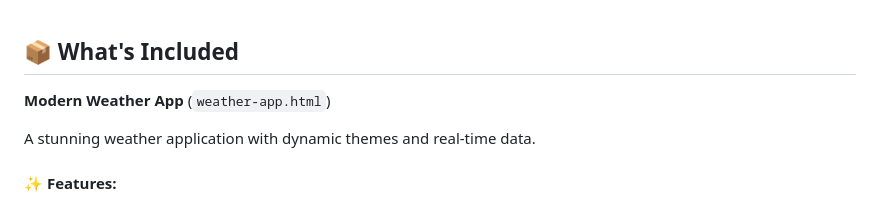
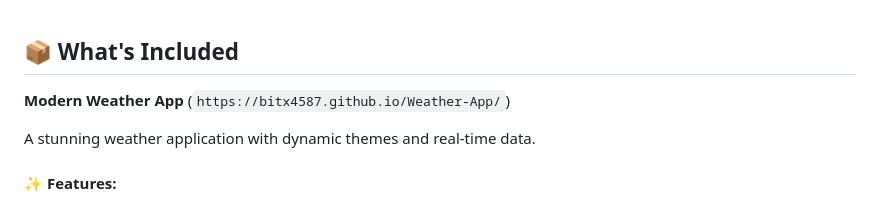
Before and after one commit to bitX4587/Weather-App, a Markdown page: README.md, the part around the change. GitHub-like rendering.

Commit message:
CHANGED smth

```diff
--- a/README.md
+++ b/README.md
@@ -1,6 +1,6 @@
 ## 📦 What's Included
 
-**Modern Weather App** (`weather-app.html`)
+**Modern Weather App** (`https://bitx4587.github.io/Weather-App/`)
 
 A stunning weather application with dynamic themes and real-time data.
 
```
